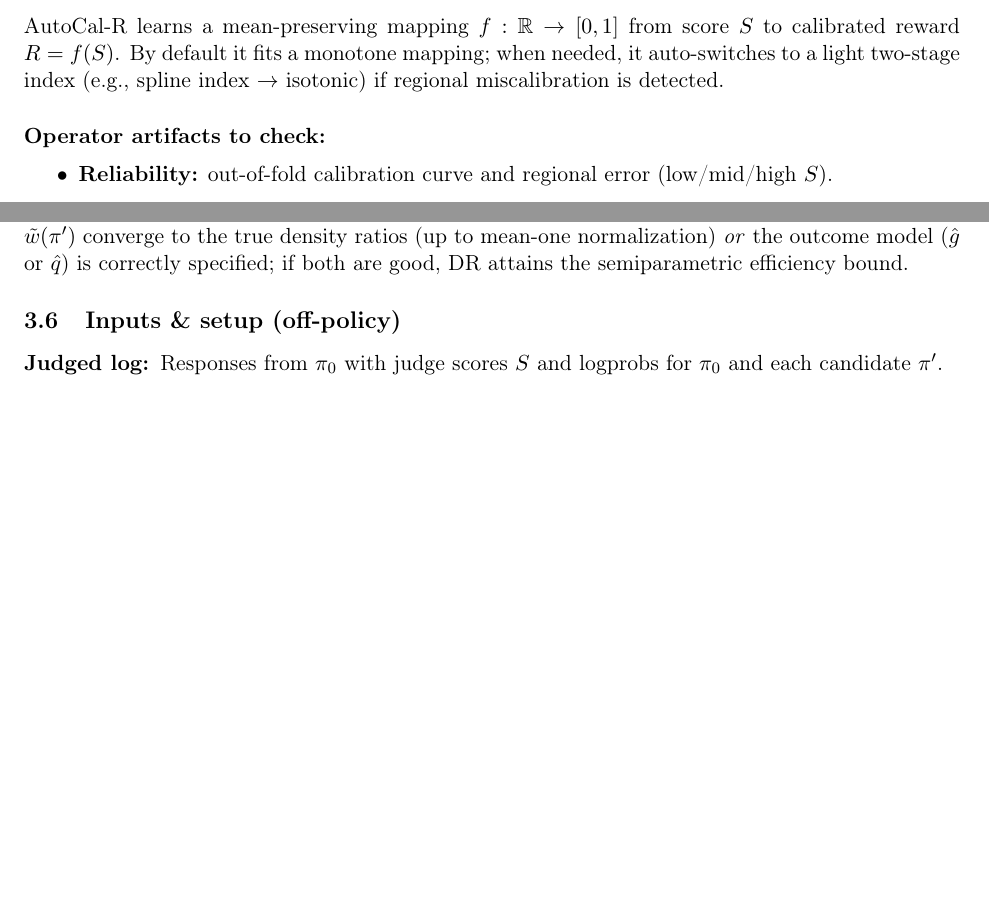
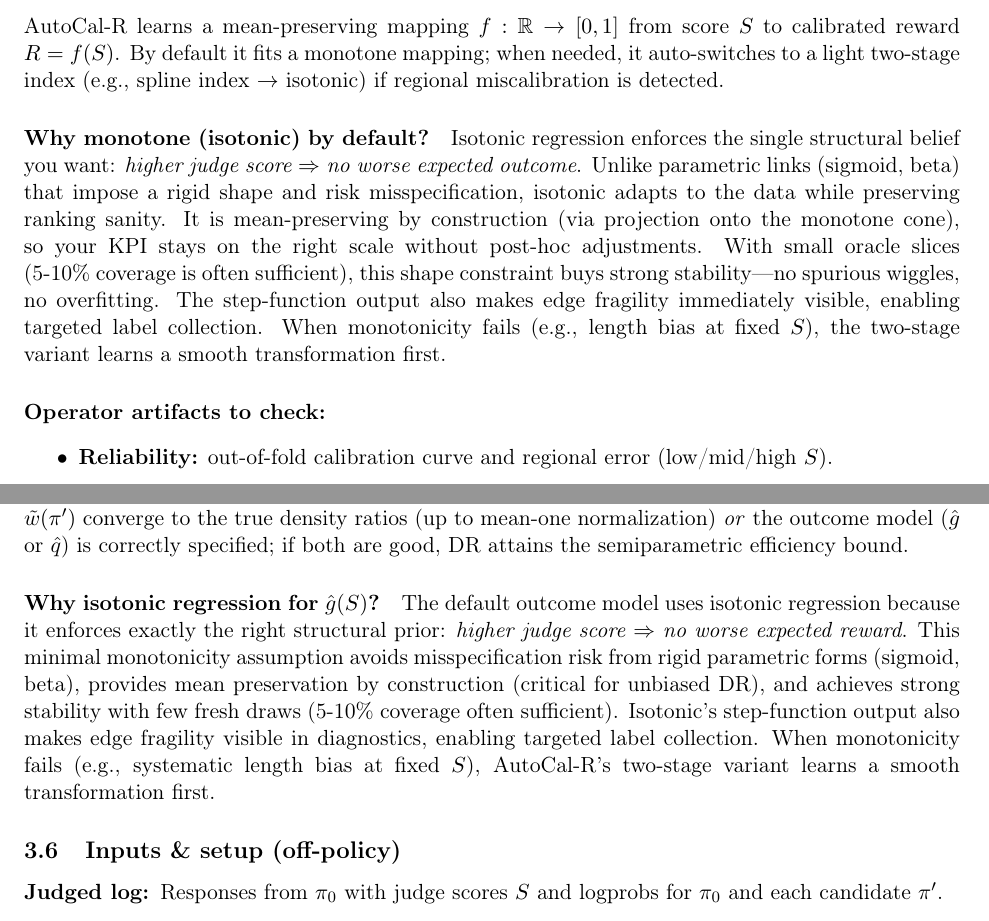
Before and after one commit to cimo-labs/cje, a LaTeX paper (docs/playbook/main.tex, which reads docs/playbook/sections/02_dm.tex, docs/playbook/sections/03_offpolicy.tex): two parts of pages 9 and 14 of 51, joined at a grey line, cut so that both start at the same text, the shorter picture padded with empty space. Compiled offline with pdfLaTeX; a LaTeX package or settings file that is missing is left out.

Commit message:
docs: Add comprehensive justification for isotonic regression in calibration
- Add 'Why Isotonic Regression for Reward Calibration?' section to calibration README
  - Explains structural prior (monotonicity is all you want to assume)
  - Documents mean preservation by construction (KKT conditions)
  - Emphasizes small-label efficiency (5-10% coverage sufficient)
  - Notes ranking-sanity, interpretability, and diagnostic benefits
  - Provides consistency guarantees and when to use alternatives

- Add brief explanation in main README with link to full justification

- Enhance playbook sections with isotonic rationale:
  - Section 02 (DM): Add 'Why monotone (isotonic) by default?' paragraph
  - Section 03 (Off-policy): Add 'Why isotonic regression for ĝ(S)?' paragraph

These additions emphasize the principled mathematical reasons for using isotonic
regression as the default calibration method, making it clear to users and
researchers why this choice is optimal for the LLM judge evaluation setting.

```diff
--- a/docs/playbook/sections/02_dm.tex
+++ b/docs/playbook/sections/02_dm.tex
@@ -34,6 +34,8 @@ Direct Modeling answers: ``What KPI would we see on this prompt set if we shippe
 \subsection{AutoCal-R: map judge score to outcome}
 
 \autocal{} learns a mean-preserving mapping $f: \mathbb{R} \to [0,1]$ from score $S$ to calibrated reward $R = f(S)$. By default it fits a monotone mapping; when needed, it auto-switches to a light two-stage index (e.g., spline index $\to$ isotonic) if regional miscalibration is detected.
+
+\paragraph{Why monotone (isotonic) by default?} Isotonic regression enforces the single structural belief you want: \emph{higher judge score $\Rightarrow$ no worse expected outcome}. Unlike parametric links (sigmoid, beta) that impose a rigid shape and risk misspecification, isotonic adapts to the data while preserving ranking sanity. It is mean-preserving by construction (via projection onto the monotone cone), so your KPI stays on the right scale without post-hoc adjustments. With small oracle slices (5-10\% coverage is often sufficient), this shape constraint buys strong stability---no spurious wiggles, no overfitting. The step-function output also makes edge fragility immediately visible, enabling targeted label collection. When monotonicity fails (e.g., length bias at fixed $S$), the two-stage variant learns a smooth transformation first.
 
 \paragraph{Operator artifacts to check:}
 \begin{itemize}
--- a/docs/playbook/sections/03_offpolicy.tex
+++ b/docs/playbook/sections/03_offpolicy.tex
@@ -82,6 +82,8 @@ This is the canonical DR estimator from the semiparametric literature; use it wh
 \end{itemize}
 
 \paragraph{Double robustness guarantee:} Both estimators are consistent if \emph{either} the stabilized weights $\tilde{w}(\pi')$ converge to the true density ratios (up to mean-one normalization) \emph{or} the outcome model ($\hat{g}$ or $\hat{q}$) is correctly specified; if both are good, DR attains the semiparametric efficiency bound.
+
+\paragraph{Why isotonic regression for $\hat{g}(S)$?} The default outcome model uses isotonic regression because it enforces exactly the right structural prior: \emph{higher judge score $\Rightarrow$ no worse expected reward}. This minimal monotonicity assumption avoids misspecification risk from rigid parametric forms (sigmoid, beta), provides mean preservation by construction (critical for unbiased DR), and achieves strong stability with few fresh draws (5-10\% coverage often sufficient). Isotonic's step-function output also makes edge fragility visible in diagnostics, enabling targeted label collection. When monotonicity fails (e.g., systematic length bias at fixed $S$), \autocal{}'s two-stage variant learns a smooth transformation first.
 
 \subsection{Inputs \& setup (off-policy)}
 
```
Also changed, not shown: README.md, cje/calibration/README.md.
